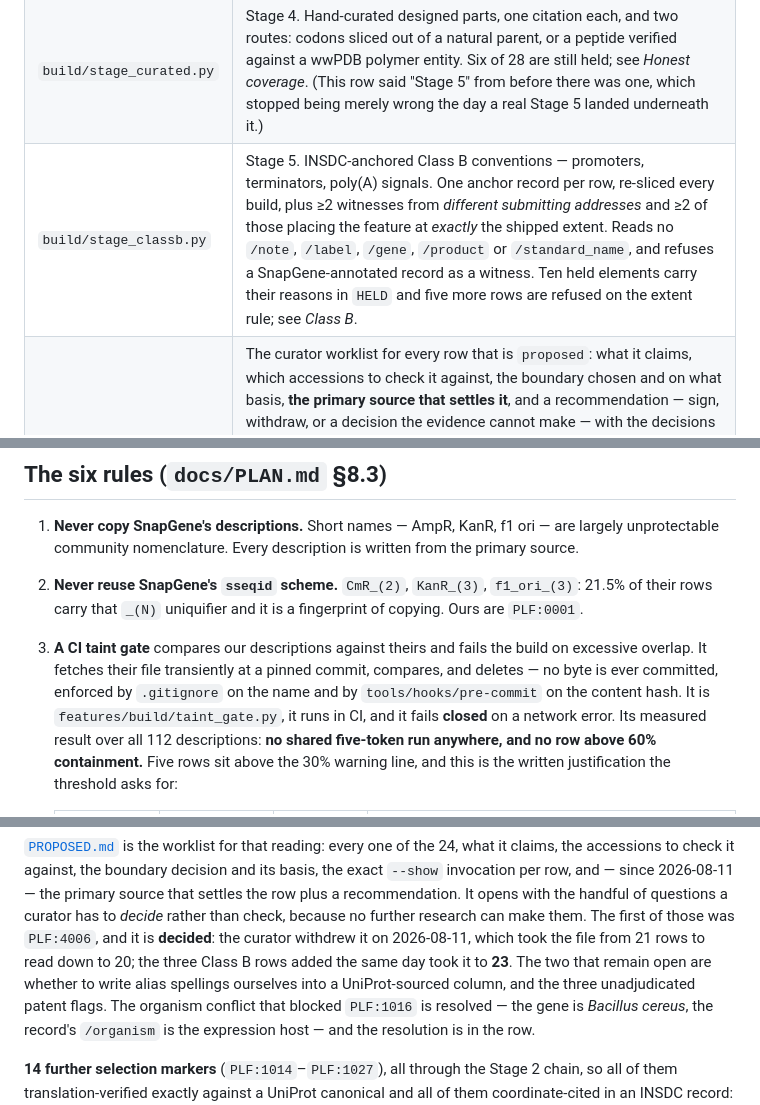
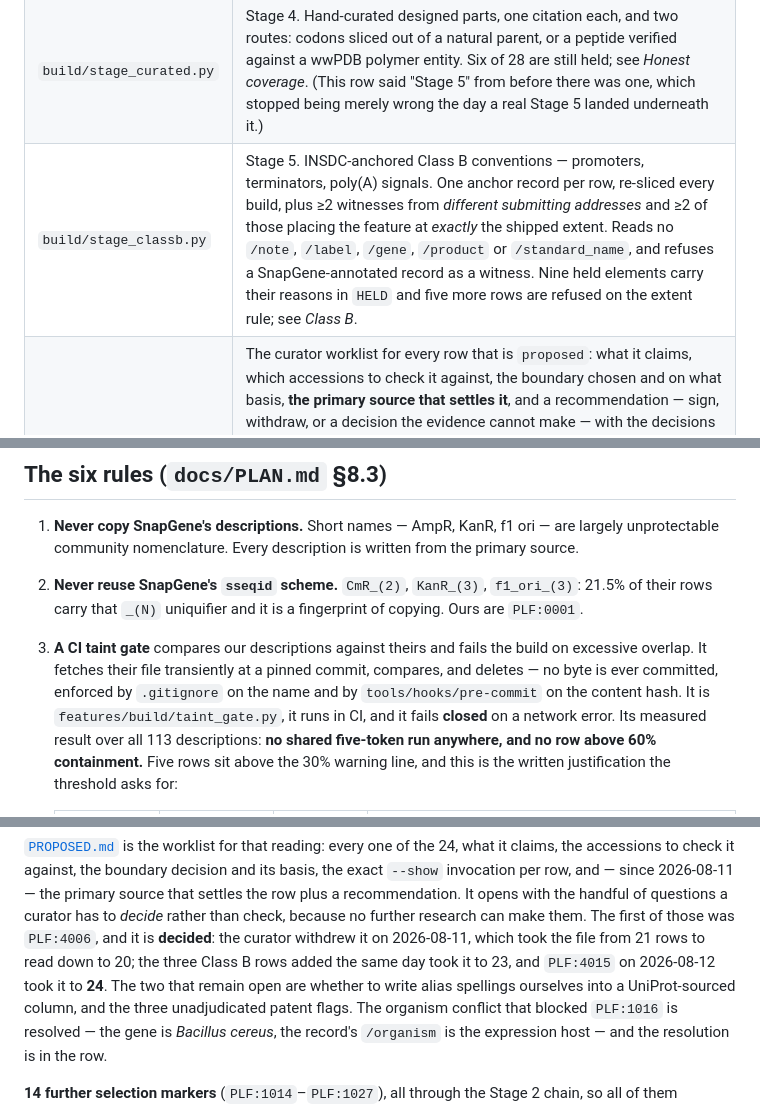
Before and after one commit to liorlobel/polylinker, a Markdown page: features/README.md, 3 parts joined by grey strips. Drawn GitHub-style.

```diff
--- a/features/README.md
+++ b/features/README.md
@@ -102,7 +102,7 @@ right name.
 | `build/stage_uniprot.py` | Stage 2. UniProt → ENA, one pinned cross-reference per entry, exact translation match. |
 | `build/stage_rfam.py` | Stage 3. Rfam seed alignments, with the miRBase and Wikipedia exclusions enforced at parse time. |
 | `build/stage_curated.py` | Stage 4. Hand-curated designed parts, one citation each, and two routes: codons sliced out of a natural parent, or a peptide verified against a wwPDB polymer entity. Six of 28 are still held; see *Honest coverage*. (This row said "Stage 5" from before there was one, which stopped being merely wrong the day a real Stage 5 landed underneath it.) |
-| `build/stage_classb.py` | Stage 5. INSDC-anchored Class B conventions — promoters, terminators, poly(A) signals. One anchor record per row, re-sliced every build, plus ≥2 witnesses from *different submitting addresses* and ≥2 of those placing the feature at *exactly* the shipped extent. Reads no `/note`, `/label`, `/gene`, `/product` or `/standard_name`, and refuses a SnapGene-annotated record as a witness. Ten held elements carry their reasons in `HELD` and five more rows are refused on the extent rule; see *Class B*. |
+| `build/stage_classb.py` | Stage 5. INSDC-anchored Class B conventions — promoters, terminators, poly(A) signals. One anchor record per row, re-sliced every build, plus ≥2 witnesses from *different submitting addresses* and ≥2 of those placing the feature at *exactly* the shipped extent. Reads no `/note`, `/label`, `/gene`, `/product` or `/standard_name`, and refuses a SnapGene-annotated record as a witness. Nine held elements carry their reasons in `HELD` and five more rows are refused on the extent rule; see *Class B*. |
 | `PROPOSED.md` | The curator worklist for every row that is `proposed`: what it claims, which accessions to check it against, the boundary chosen and on what basis, **the primary source that settles it**, and a recommendation — sign, withdraw, or a decision the evidence cannot make — with the decisions first and the arithmetic afterwards. Its *Claims*, *Anchor*, *Sources* and witness lines are read out of `features.tsv` rather than retyped, so they cannot drift from the table. Carries no digests, deliberately: `SIGNOFF.tsv` says signing a digest nobody has read is not an attestation. |
 | `build/insdc_posture.py` | The stage-posture gate. Every stage in `build.STAGES` must declare `INSDC_POSTURE` — what it does about a boundary convention arriving from a depositor's INSDC feature table — and this refuses a stage that declares nothing, then checks the mechanical half of whatever was declared. Runs inside `taint_gate.py` before the fetch, and in `tools/ci.ps1` offline. Not a taint check, and its docstring says why one cannot be built here. |
 | `build/check_signoff.py` | Proves no row asserts more than a human signed — and proves the check itself can fail, in both directions. |
@@ -208,7 +208,7 @@ what changed between releases.
    commit, compares, and deletes — no byte is ever committed, enforced by
    `.gitignore` on the name and by `tools/hooks/pre-commit` on the content hash.
    It is `features/build/taint_gate.py`, it runs in CI, and it fails **closed**
-   on a network error. Its measured result over all 112 descriptions: **no shared
+   on a network error. Its measured result over all 113 descriptions: **no shared
    five-token run anywhere, and no row above 60% containment.** Five rows sit
    above the 30% warning line, and this is the written justification the
    threshold asks for:
@@ -365,7 +365,8 @@ handful of questions a curator has to *decide* rather than check, because no
 further research can make them. The first of those was `PLF:4006`, and it is
 **decided**: the curator withdrew it on 2026-08-11, which took the file from 21
 rows to read down to 20; the three Class B rows added the same day took it to
-**23**. The two that remain open are whether to write alias
+23, and `PLF:4015` on 2026-08-12 took it to **24**. The two that remain open are
+whether to write alias
 spellings ourselves into a UniProt-sourced column, and the three unadjudicated
 patent flags. The organism conflict that blocked `PLF:1016` is
 resolved — the gene is *Bacillus cereus*, the record's `/organism` is the
```
Also changed, not shown: other parts of features/README.md (+21 -16 lines).
